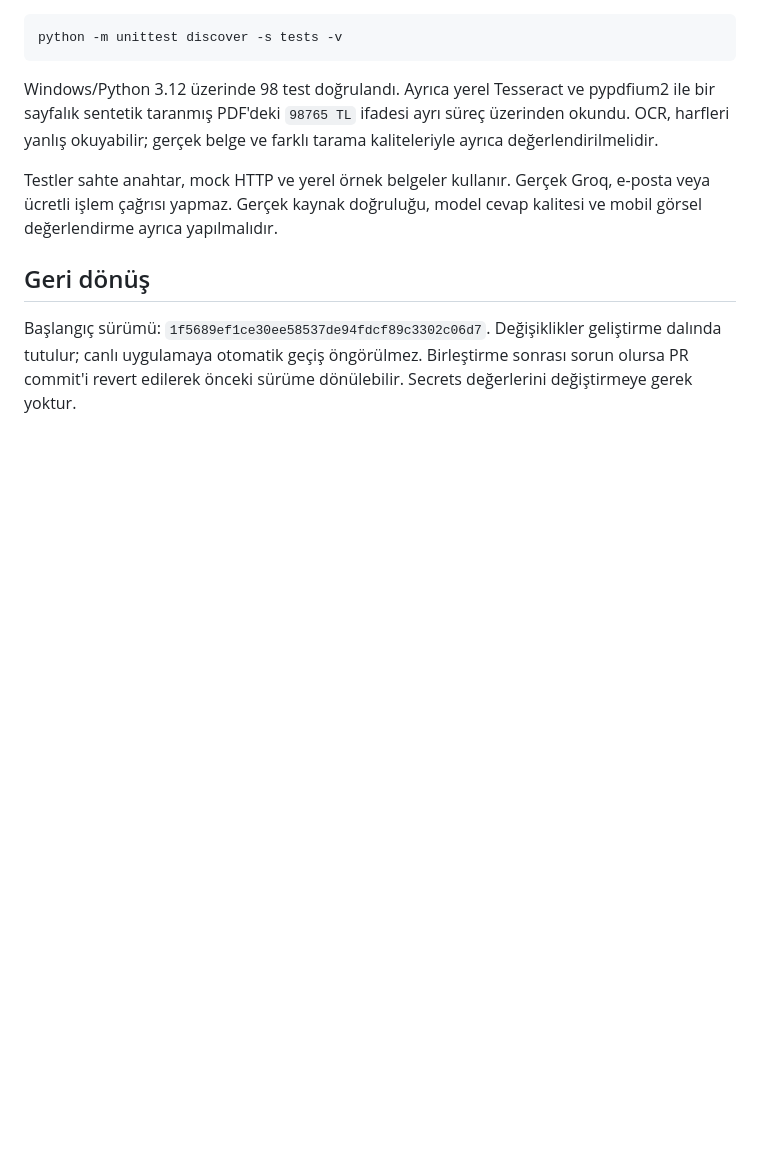
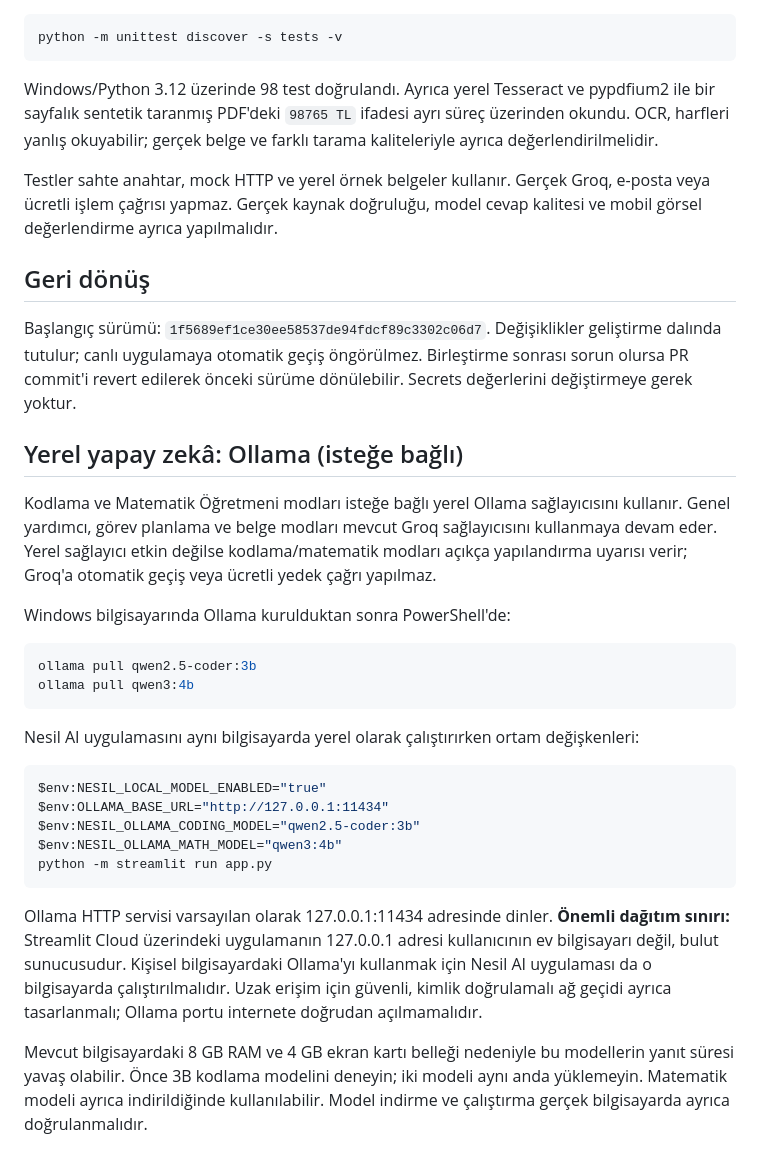
Before and after one commit to tcapar1/nesil-ai, a Markdown page: README.md, the part around the change. Rendered like a GitHub page; blank space fills up the shorter version.

Commit message:
Ollama yerel model kurulumunu ve dağıtım sınırlarını belgele

````diff
--- a/README.md
+++ b/README.md
@@ -260,3 +260,40 @@ Başlangıç sürümü: `1f5689ef1ce30ee58537de94fdcf89c3302c06d7`.
 Değişiklikler geliştirme dalında tutulur; canlı uygulamaya otomatik geçiş
 öngörülmez. Birleştirme sonrası sorun olursa PR commit'i revert edilerek
 önceki sürüme dönülebilir. Secrets değerlerini değiştirmeye gerek yoktur.
+
+
+## Yerel yapay zekâ: Ollama (isteğe bağlı)
+
+Kodlama ve Matematik Öğretmeni modları isteğe bağlı yerel Ollama sağlayıcısını kullanır.
+Genel yardımcı, görev planlama ve belge modları mevcut Groq sağlayıcısını kullanmaya devam eder.
+Yerel sağlayıcı etkin değilse kodlama/matematik modları açıkça yapılandırma uyarısı verir;
+Groq'a otomatik geçiş veya ücretli yedek çağrı yapılmaz.
+
+Windows bilgisayarında Ollama kurulduktan sonra PowerShell'de:
+
+```powershell
+ollama pull qwen2.5-coder:3b
+ollama pull qwen3:4b
+```
+
+Nesil AI uygulamasını aynı bilgisayarda yerel olarak çalıştırırken ortam değişkenleri:
+
+```powershell
+$env:NESIL_LOCAL_MODEL_ENABLED="true"
+$env:OLLAMA_BASE_URL="http://127.0.0.1:11434"
+$env:NESIL_OLLAMA_CODING_MODEL="qwen2.5-coder:3b"
+$env:NESIL_OLLAMA_MATH_MODEL="qwen3:4b"
+python -m streamlit run app.py
+```
+
+Ollama HTTP servisi varsayılan olarak 127.0.0.1:11434 adresinde dinler.
+**Önemli dağıtım sınırı:** Streamlit Cloud üzerindeki uygulamanın 127.0.0.1 adresi
+kullanıcının ev bilgisayarı değil, bulut sunucusudur. Kişisel bilgisayardaki Ollama'yı
+kullanmak için Nesil AI uygulaması da o bilgisayarda çalıştırılmalıdır. Uzak erişim
+için güvenli, kimlik doğrulamalı ağ geçidi ayrıca tasarlanmalı; Ollama portu internete
+doğrudan açılmamalıdır.
+
+Mevcut bilgisayardaki 8 GB RAM ve 4 GB ekran kartı belleği nedeniyle bu modellerin
+yanıt süresi yavaş olabilir. Önce 3B kodlama modelini deneyin; iki modeli aynı anda
+yüklemeyin. Matematik modeli ayrıca indirildiğinde kullanılabilir. Model indirme ve
+çalıştırma gerçek bilgisayarda ayrıca doğrulanmalıdır.
````
